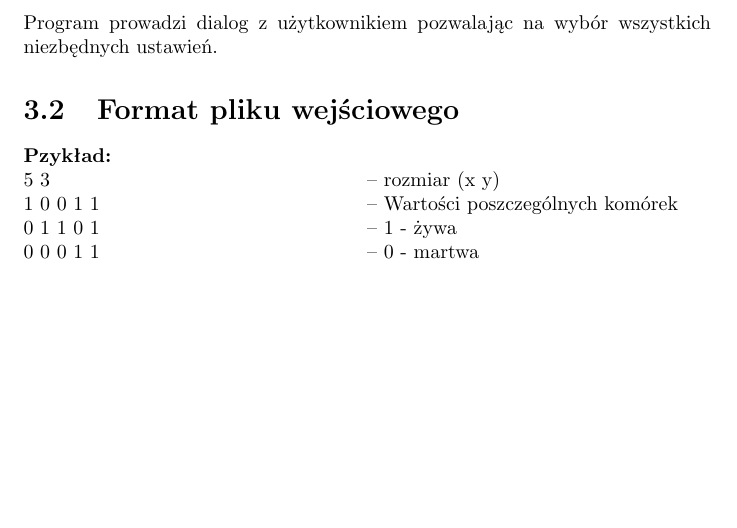
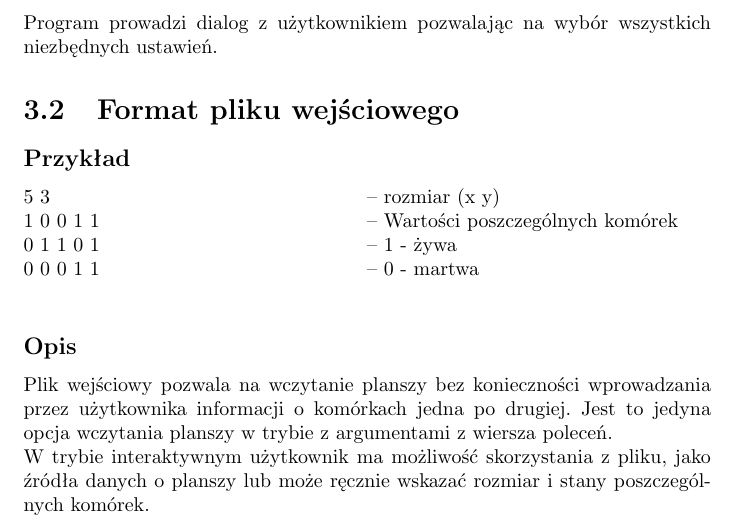
Before and after one commit to SiwyKrzysiek/gra-w-zycie, a LaTeX document (Specyfikacja-funkcjonalna/Specyfikacja-funkcjonalna.tex): part of page 6 of 6, cut so that both start at the same text, the shorter picture padded with empty space. Compiled offline with pdfLaTeX.

Commit message:
Opis pliku wejsciowego

```diff
--- a/Specyfikacja-funkcjonalna/Specyfikacja-funkcjonalna.tex
+++ b/Specyfikacja-funkcjonalna/Specyfikacja-funkcjonalna.tex
@@ -70,10 +70,15 @@ w 1970 roku. Polega na symulacji kolejnych pokoleń życia komórek według nast
 Program prowadzi dialog z użytkownikiem pozwalając na wybór wszystkich niezbędnych ustawień.
 
 \section{Format pliku wejściowego}  \label{format}
-\paragraph{Pzykład:} \mbox{}\\ %Dodanie nowej linii
+\subsection*{Przykład}
 5 3 \tab -- rozmiar (x y) \\
 1 0 0 1 1 \tab -- Wartości poszczególnych komórek \\
 0 1 1 0 1 \tab -- 1 - żywa \\
 0 0 0 1 1 \tab -- 0 - martwa \\
 
+\subsection*{Opis}
+Plik wejściowy pozwala na wczytanie planszy bez konieczności wprowadzania przez użytkownika informacji o komórkach jedna po drugiej.
+Jest to jedyna opcja wczytania planszy w trybie z argumentami z wiersza poleceń. \\
+W trybie interaktywnym użytkownik ma możliwość skorzystania z pliku, jako źródła danych o planszy lub może ręcznie wskazać rozmiar i stany poszczególnych komórek.
+
 \end{document}
```
Also changed, not shown: Specyfikacja-funkcjonalna/Specyfikacja-funkcjonalna.pdf.
